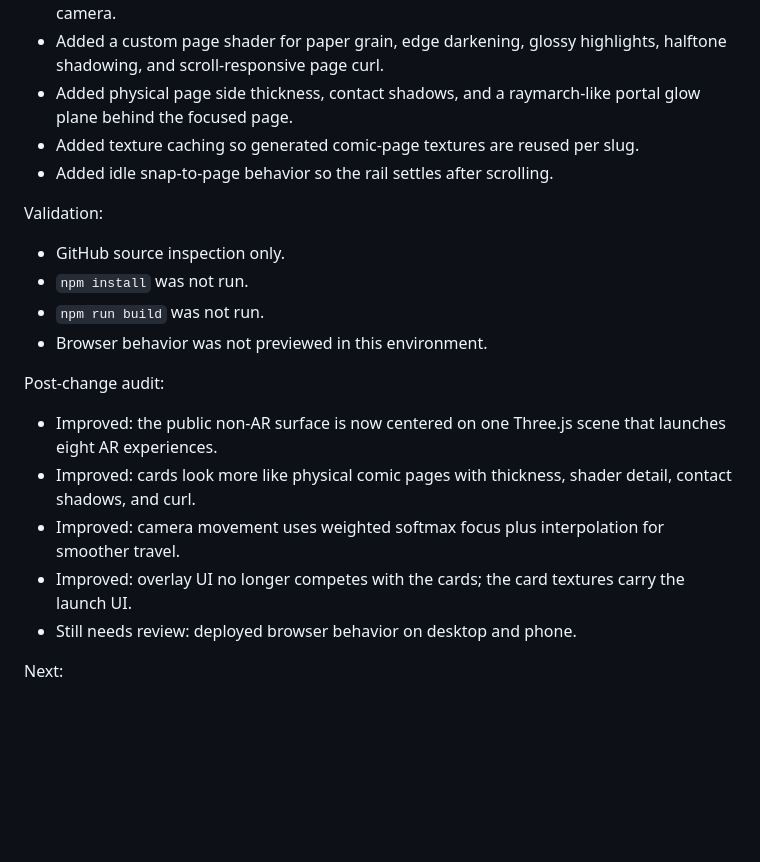
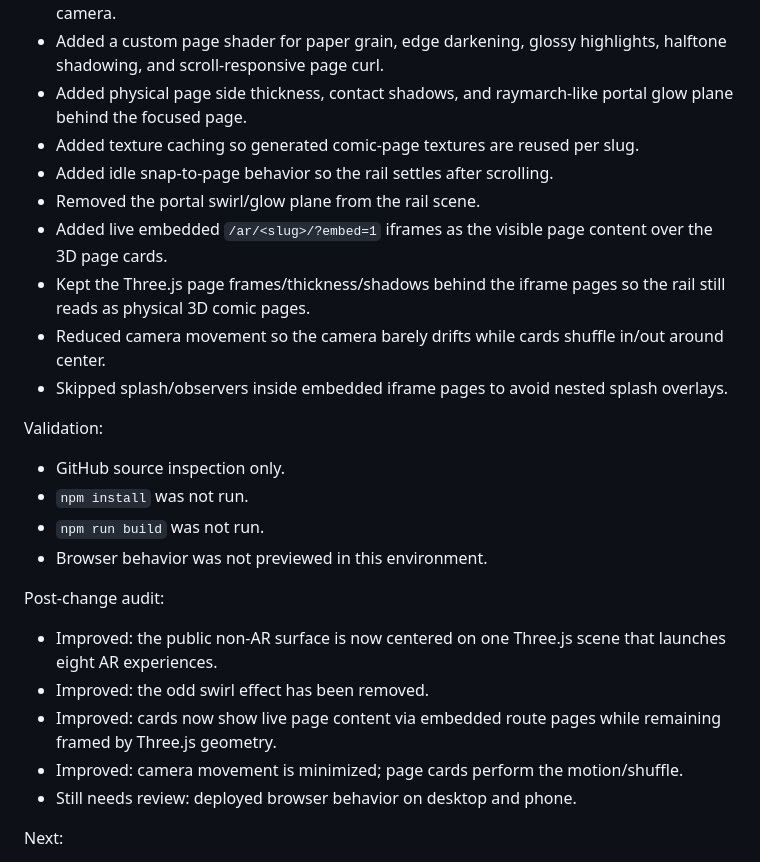
Before and after one commit to LuminaryLabs-Dev/MuseumMultiverse-TheLostPages, a Markdown page: agent/run-log.md, the part around the change. Drawn GitHub-style; blank space fills up the shorter version.

Commit message:
Log embedded iframe rail pass

```diff
--- a/agent/run-log.md
+++ b/agent/run-log.md
@@ -75,9 +75,14 @@ Completed:
 - Moved the page number, title, prompt, collectible label, and launch callout onto the generated comic-page card textures.
 - Rebalanced the Bezier rail, camera distance, card sizing, and card transform math so the active page is larger and nearby pages peel left/right/back instead of all facing the camera.
 - Added a custom page shader for paper grain, edge darkening, glossy highlights, halftone shadowing, and scroll-responsive page curl.
-- Added physical page side thickness, contact shadows, and a raymarch-like portal glow plane behind the focused page.
+- Added physical page side thickness, contact shadows, and raymarch-like portal glow plane behind the focused page.
 - Added texture caching so generated comic-page textures are reused per slug.
 - Added idle snap-to-page behavior so the rail settles after scrolling.
+- Removed the portal swirl/glow plane from the rail scene.
+- Added live embedded `/ar/<slug>/?embed=1` iframes as the visible page content over the 3D page cards.
+- Kept the Three.js page frames/thickness/shadows behind the iframe pages so the rail still reads as physical 3D comic pages.
+- Reduced camera movement so the camera barely drifts while cards shuffle in/out around center.
+- Skipped splash/observers inside embedded iframe pages to avoid nested splash overlays.
 
 Validation:
 
@@ -89,9 +94,9 @@ Validation:
 Post-change audit:
 
 - Improved: the public non-AR surface is now centered on one Three.js scene that launches eight AR experiences.
-- Improved: cards look more like physical comic pages with thickness, shader detail, contact shadows, and curl.
-- Improved: camera movement uses weighted softmax focus plus interpolation for smoother travel.
-- Improved: overlay UI no longer competes with the cards; the card textures carry the launch UI.
+- Improved: the odd swirl effect has been removed.
+- Improved: cards now show live page content via embedded route pages while remaining framed by Three.js geometry.
+- Improved: camera movement is minimized; page cards perform the motion/shuffle.
 - Still needs review: deployed browser behavior on desktop and phone.
 
 Next:
```
